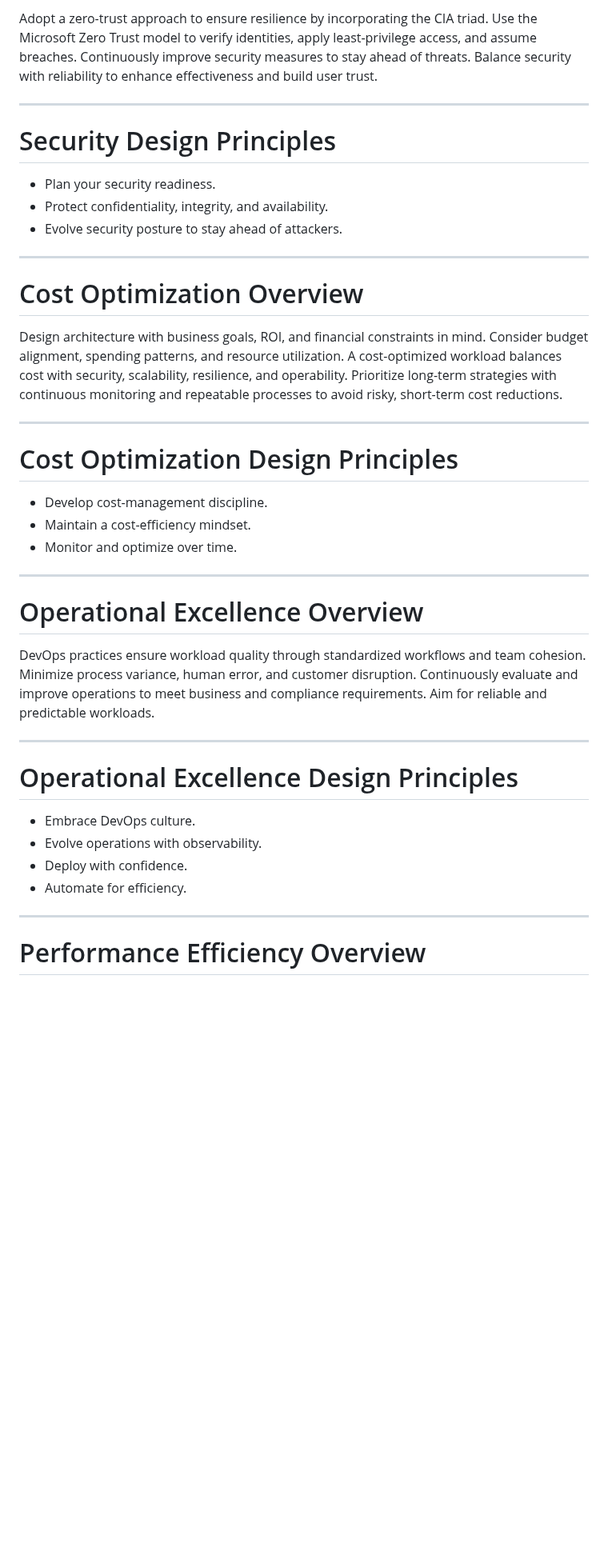
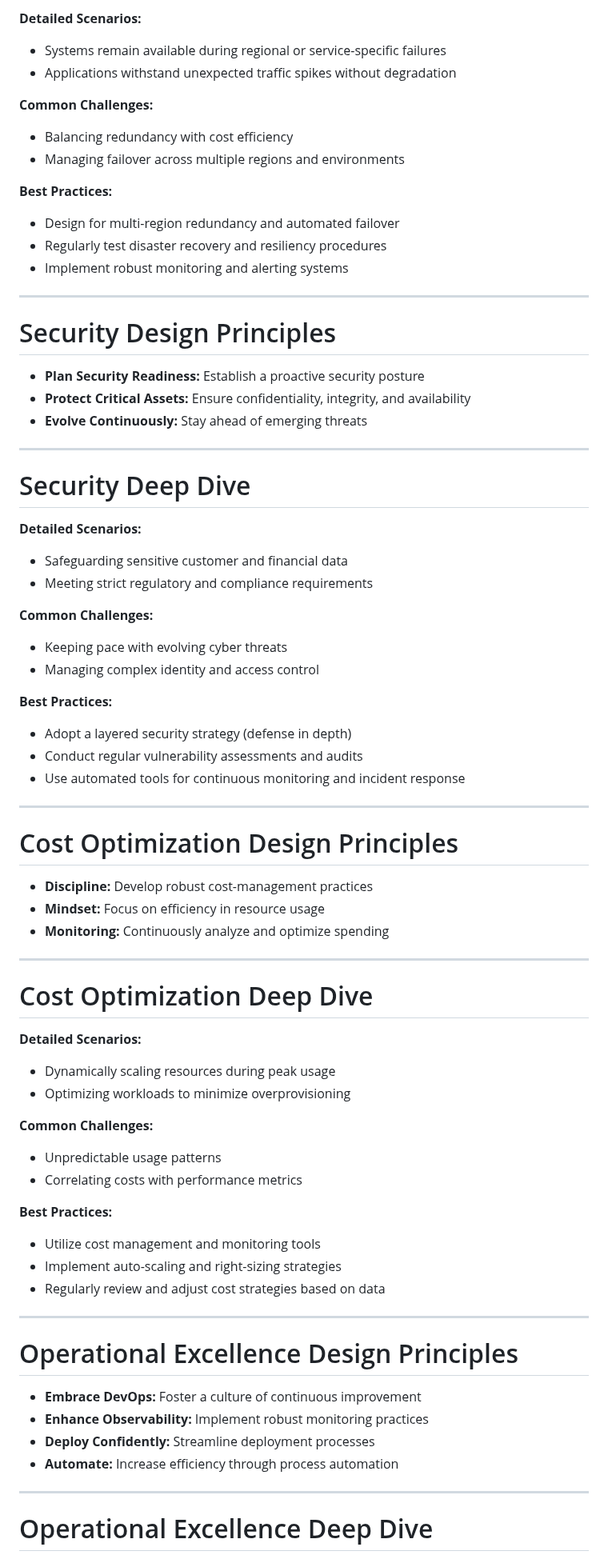
Before and after one commit to codebytes/the-well-architected-architect, a Markdown page: slides/Slides.md, the part around one of its changes. Shown at 80% size. Rendered like a GitHub page; blank space fills up the shorter version.

Commit message:
Update presentation slides with new content and improve overall design for clarity

```diff
--- a/slides/Slides.md
+++ b/slides/Slides.md
@@ -132,43 +104,86 @@ Outages and malfunctions are critical concerns. A reliable workload must survive
 
-Adopt a zero-trust approach to ensure resilience by incorporating the CIA triad. Use the Microsoft Zero Trust model to verify identities, apply least-privilege access, and assume breaches. Continuously improve security measures to stay ahead of threats. Balance security with reliability to enhance effectiveness and build user trust.
+**Detailed Scenarios:**
+
+- Systems remain available during regional or service-specific failures
+- Applications withstand unexpected traffic spikes without degradation
+
+**Common Challenges:**
+
+- Balancing redundancy with cost efficiency
+- Managing failover across multiple regions and environments
+
+**Best Practices:**
+
+- Design for multi-region redundancy and automated failover
+- Regularly test disaster recovery and resiliency procedures
+- Implement robust monitoring and alerting systems
 
 ---
 
 # Security Design Principles
 
-- Plan your security readiness.
-- Protect confidentiality, integrity, and availability.
-- Evolve security posture to stay ahead of attackers.
+- **Plan Security Readiness:** Establish a proactive security posture
+- **Protect Critical Assets:** Ensure confidentiality, integrity, and availability
+- **Evolve Continuously:** Stay ahead of emerging threats
 
 ---
-# Cost Optimization Overview
 
-Design architecture with business goals, ROI, and financial constraints in mind. Consider budget alignment, spending patterns, and resource utilization. A cost-optimized workload balances cost with security, scalability, resilience, and operability. Prioritize long-term strategies with continuous monitoring and repeatable processes to avoid risky, short-term cost reductions.
+# Security Deep Dive
+
+**Detailed Scenarios:**
+
+- Safeguarding sensitive customer and financial data
+- Meeting strict regulatory and compliance requirements
+
+**Common Challenges:**
+
+- Keeping pace with evolving cyber threats
+- Managing complex identity and access control
+
+**Best Practices:**
+
+- Adopt a layered security strategy (defense in depth)
+- Conduct regular vulnerability assessments and audits
+- Use automated tools for continuous monitoring and incident response
 
 ---
 
 # Cost Optimization Design Principles
 
-- Develop cost-management discipline.
-- Maintain a cost-efficiency mindset.
-- Monitor and optimize over time.
+- **Discipline:** Develop robust cost-management practices
+- **Mindset:** Focus on efficiency in resource usage
+- **Monitoring:** Continuously analyze and optimize spending
 
 ---
 
-# Operational Excellence Overview
+# Cost Optimization Deep Dive
 
-DevOps practices ensure workload quality through standardized workflows and team cohesion. Minimize process variance, human error, and customer disruption. Continuously evaluate and improve operations to meet business and compliance requirements. Aim for reliable and predictable workloads.
+**Detailed Scenarios:**
+
+- Dynamically scaling resources during peak usage
+- Optimizing workloads to minimize overprovisioning
+
+**Common Challenges:**
+
+- Unpredictable usage patterns
+- Correlating costs with performance metrics
+
+**Best Practices:**
+
+- Utilize cost management and monitoring tools
+- Implement auto-scaling and right-sizing strategies
+- Regularly review and adjust cost strategies based on data
 
 ---
 
 # Operational Excellence Design Principles
 
-- Embrace DevOps culture.
-- Evolve operations with observability.
-- Deploy with confidence.
-- Automate for efficiency.
+- **Embrace DevOps:** Foster a culture of continuous improvement
+- **Enhance Observability:** Implement robust monitoring practices
+- **Deploy Confidently:** Streamline deployment processes
+- **Automate:** Increase efficiency through process automation
 
 ---
 
-# Performance Efficiency Overview
+# Operational Excellence Deep Dive
 
```
Also changed, not shown: other parts of slides/Slides.md (+197 -72 lines), slides/img/tradeoff-cost.jpg (added).
